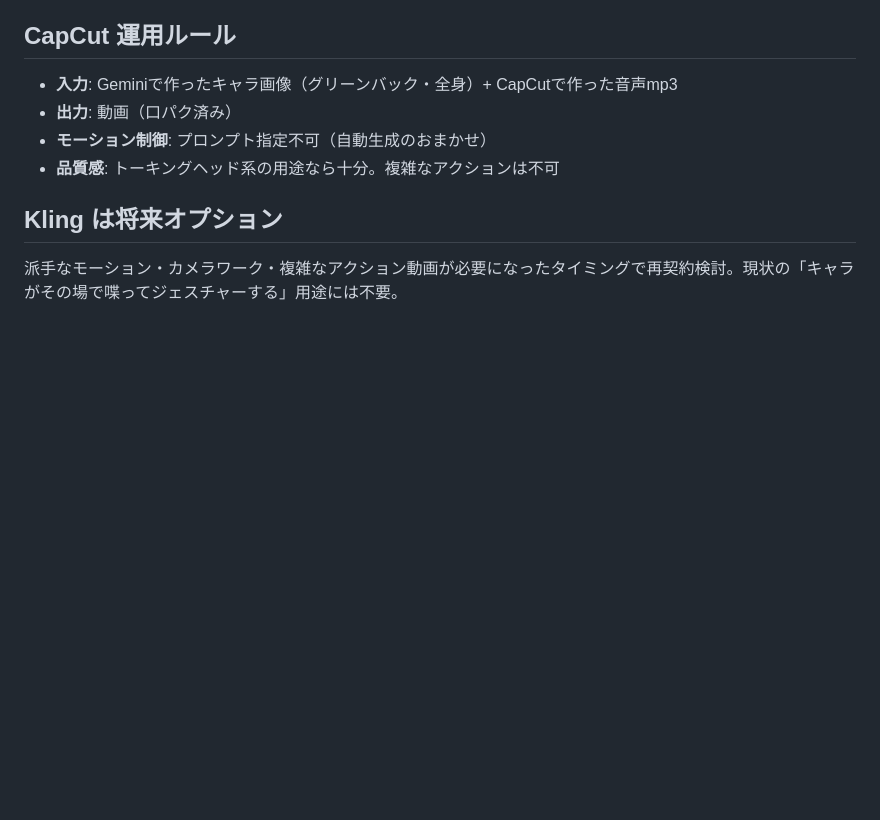
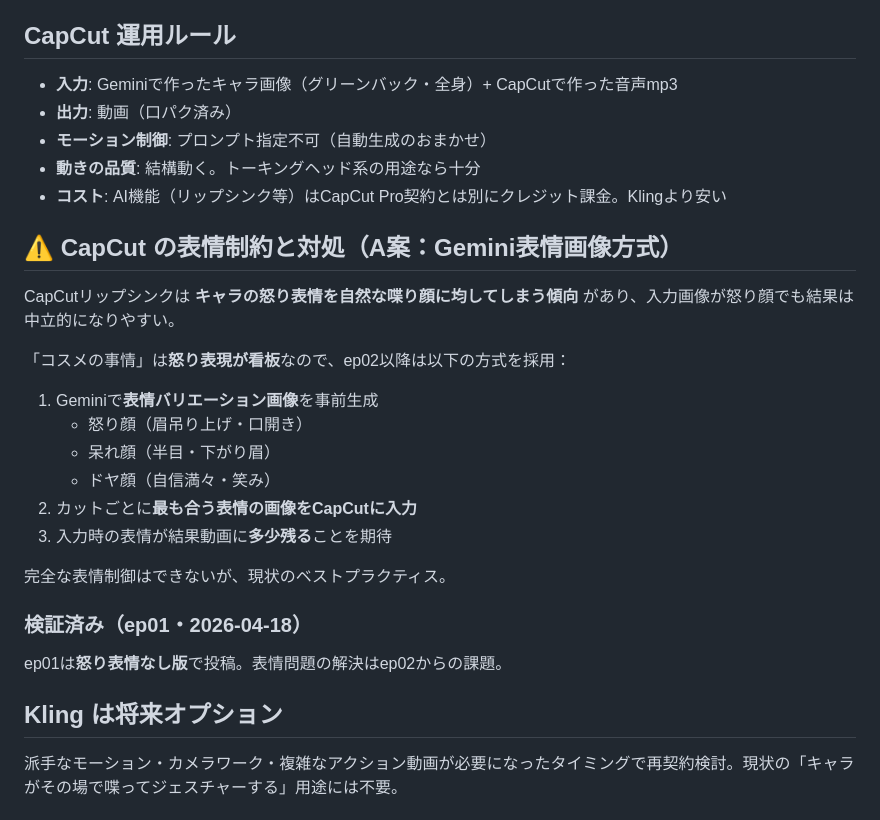
Before and after one commit to hinata2490/hinata2490.github.io, a Markdown page: tiktok-pipeline/docs/production.md, the part around the change. GitHub-like rendering; blank space fills up the shorter version.

Commit message:
Note CapCut credit cost and emotion limitation; document Gemini-expression workaround for ep02
Co-Authored-By: Claude Opus 4.6 <noreply@anthropic.com>

```diff
--- a/tiktok-pipeline/docs/production.md
+++ b/tiktok-pipeline/docs/production.md
@@ -40,7 +40,26 @@
 - **入力**: Geminiで作ったキャラ画像（グリーンバック・全身）+ CapCutで作った音声mp3
 - **出力**: 動画（口パク済み）
 - **モーション制御**: プロンプト指定不可（自動生成のおまかせ）
-- **品質感**: トーキングヘッド系の用途なら十分。複雑なアクションは不可
+- **動きの品質**: 結構動く。トーキングヘッド系の用途なら十分
+- **コスト**: AI機能（リップシンク等）はCapCut Pro契約とは別にクレジット課金。Klingより安い
+
+## ⚠️ CapCut の表情制約と対処（A案：Gemini表情画像方式）
+
+CapCutリップシンクは **キャラの怒り表情を自然な喋り顔に均してしまう傾向** があり、入力画像が怒り顔でも結果は中立的になりやすい。
+
+「コスメの事情」は**怒り表現が看板**なので、ep02以降は以下の方式を採用：
+
+1. Geminiで**表情バリエーション画像**を事前生成
+   - 怒り顔（眉吊り上げ・口開き）
+   - 呆れ顔（半目・下がり眉）
+   - ドヤ顔（自信満々・笑み）
+2. カットごとに**最も合う表情の画像をCapCutに入力**
+3. 入力時の表情が結果動画に**多少残る**ことを期待
+
+完全な表情制御はできないが、現状のベストプラクティス。
+
+### 検証済み（ep01・2026-04-18）
+ep01は**怒り表情なし版**で投稿。表情問題の解決はep02からの課題。
 
 ## Kling は将来オプション
 
```
Also changed, not shown: tiktok-pipeline/CLAUDE.md (+2 -0 lines), tiktok-pipeline/docs/strategy.md (+1 -1 lines).
